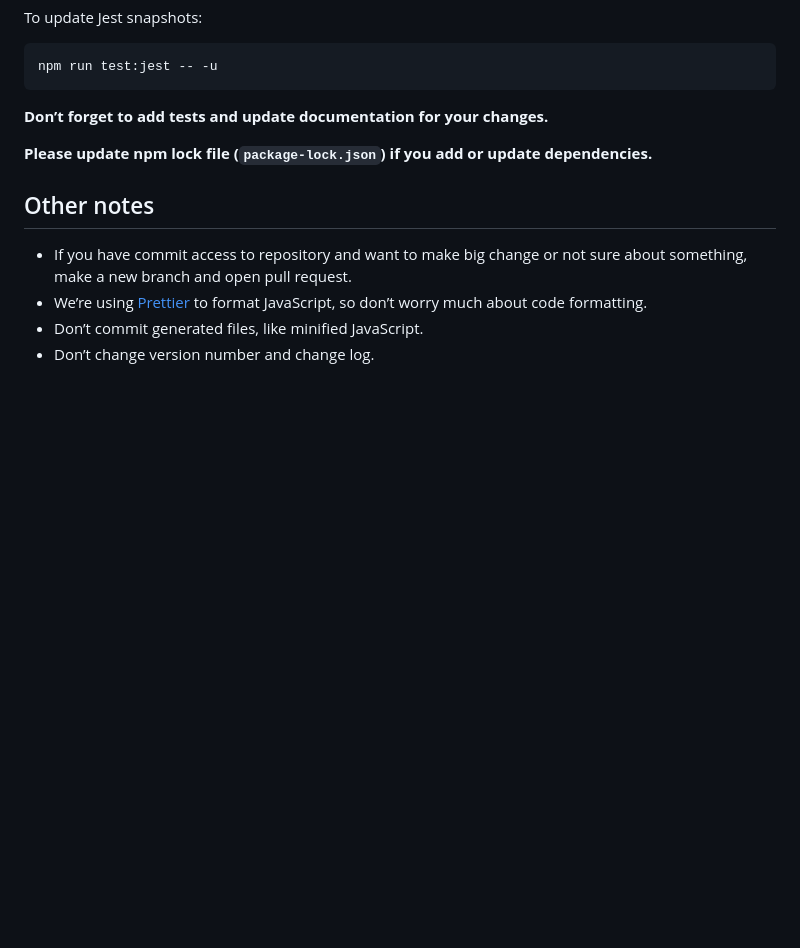
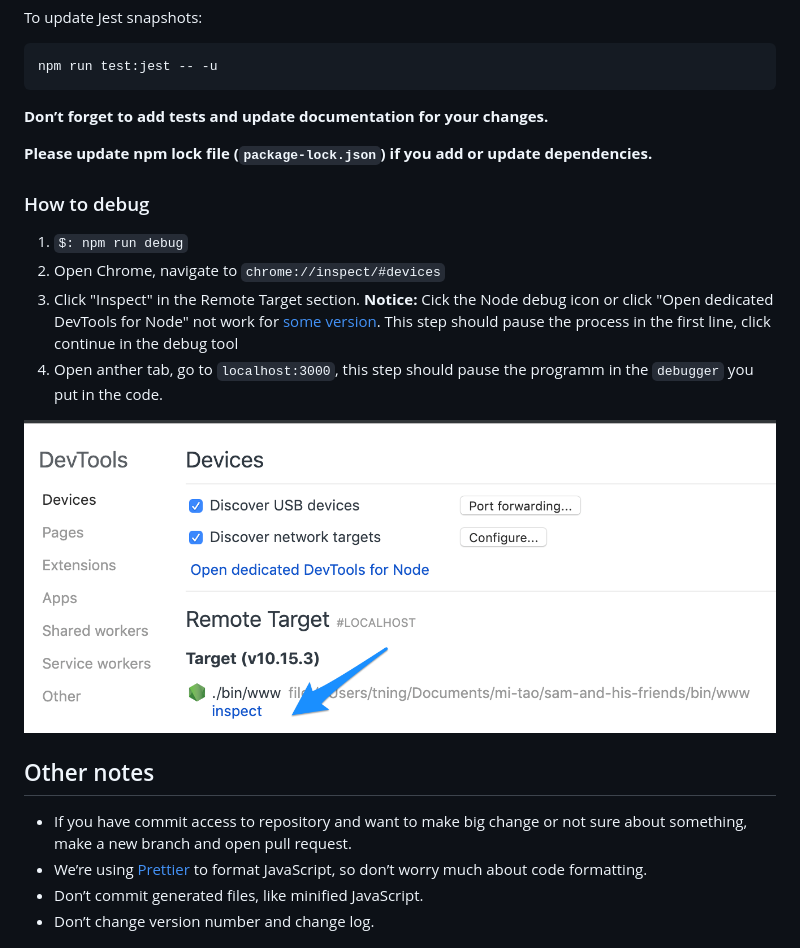
Before and after one commit to renzhen1024/sam-and-his-friends, a Markdown page: Contributing.md, the part around the change. GitHub-like rendering; pictures changed too: public/images/node-debug.png (added); blank space fills up the shorter version.

Commit message:
Fix strPreview issue
1. Fix the issue mentioned in commit e47d0d08e4a1.
2. Add how to debug in the docs.

```diff
--- a/Contributing.md
+++ b/Contributing.md
@@ -35,6 +35,15 @@ npm run test:jest -- -u
 
 **Please update npm lock file (`package-lock.json`) if you add or update dependencies.**
 
+### How to debug
+
+1. `$: npm run debug`
+2. Open Chrome, navigate to `chrome://inspect/#devices`
+3. Click "Inspect" in the Remote Target section. **Notice:** Cick the Node debug icon or click "Open dedicated DevTools for Node" not work for [some version](https://github.com/nodejs/node/issues/23693#issuecomment-440623410). This step should pause the process in the first line, click continue in the debug tool
+4. Open anther tab, go to `localhost:3000`, this step should pause the programm in the `debugger` you put in the code.
+
+![Chrome Debug](public/images/node-debug.png)
+
 ## Other notes
 
 - If you have commit access to repository and want to make big change or not sure about something, make a new branch and open pull request.
```
Also changed, not shown: 5 other files.
